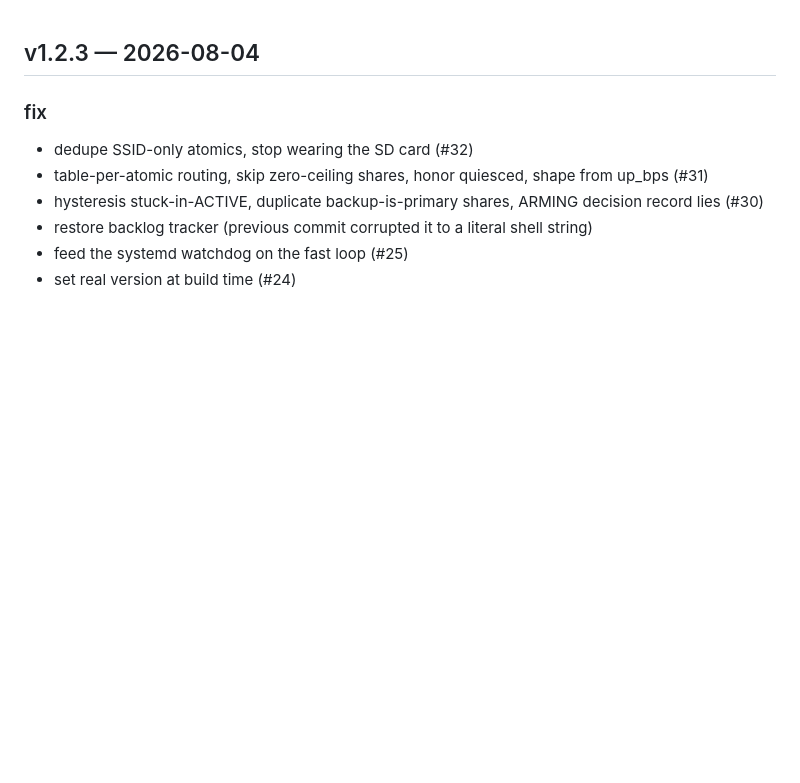
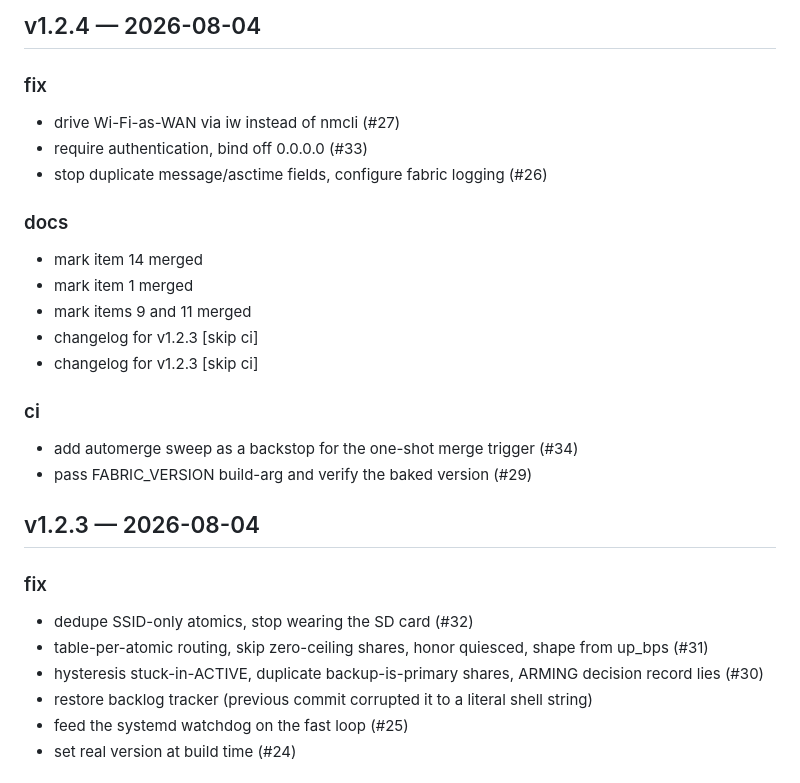
Before and after one commit to hajnina/wi-fucked, a Markdown page: CHANGELOG.md, the part around the change. Rendered like a GitHub page; blank space fills up the shorter version.

Commit message:
docs: changelog for v1.2.4 [skip ci]

```diff
--- a/CHANGELOG.md
+++ b/CHANGELOG.md
@@ -1,3 +1,22 @@
+## v1.2.4 — 2026-08-04
+
+### fix
+- drive Wi-Fi-as-WAN via iw instead of nmcli (#27)
+- require authentication, bind off 0.0.0.0 (#33)
+- stop duplicate message/asctime fields, configure fabric logging (#26)
+
+### docs
+- mark item 14 merged
+- mark item 1 merged
+- mark items 9 and 11 merged
+- changelog for v1.2.3 [skip ci]
+- changelog for v1.2.3 [skip ci]
+
+### ci
+- add automerge sweep as a backstop for the one-shot merge trigger (#34)
+- pass FABRIC_VERSION build-arg and verify the baked version (#29)
+
+
 ## v1.2.3 — 2026-08-04
 
 ### fix
```
